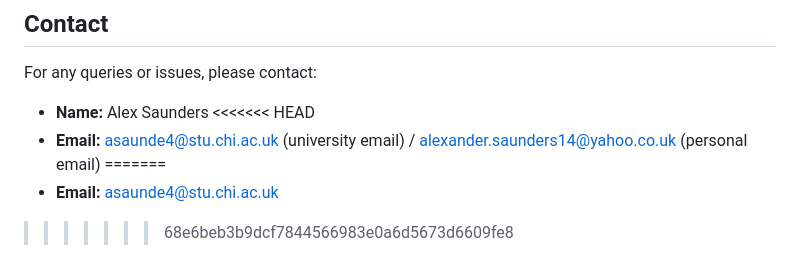
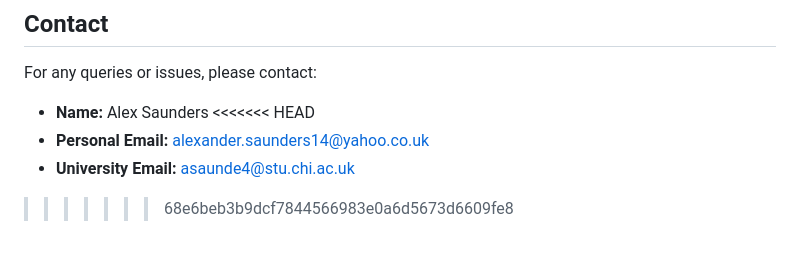
Before and after one commit to AlexS1402/Elderly-Care-System, a Markdown page: README.md, the part around the change. GitHub-like rendering.

```diff
--- a/README.md
+++ b/README.md
@@ -239,8 +239,7 @@ For any queries or issues, please contact:
 
 - **Name:** Alex Saunders
 <<<<<<< HEAD
-- **Email:** asaunde4@stu.chi.ac.uk (university email) / alexander.saunders14@yahoo.co.uk (personal email)
-=======
-- **Email:** asaunde4@stu.chi.ac.uk
+- **Personal Email:**  alexander.saunders14@yahoo.co.uk
+- **University Email:** asaunde4@stu.chi.ac.uk
 
 >>>>>>> 68e6beb3b9dcf7844566983e0a6d5673d6609fe8
```
